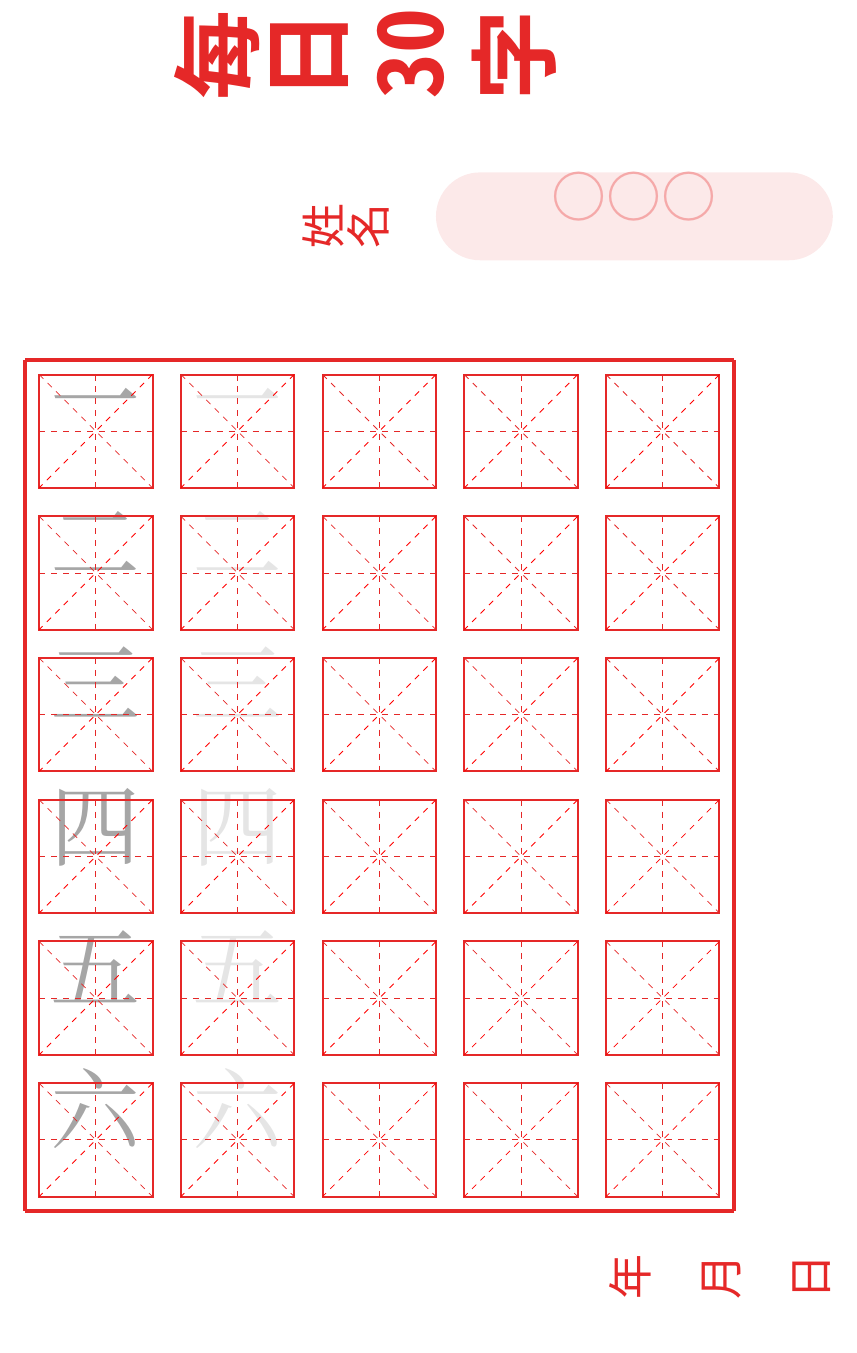
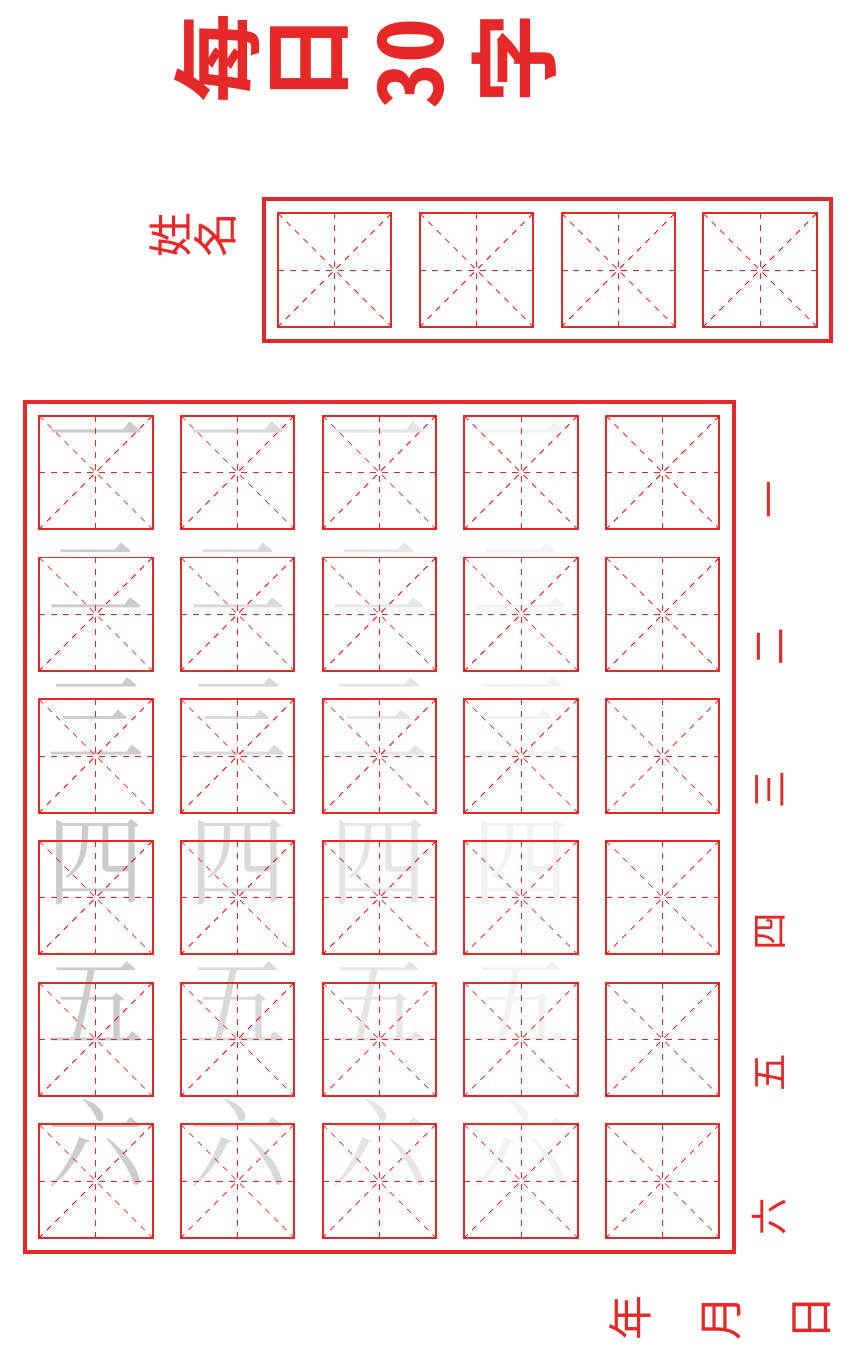
Before and after one commit to mollen/meiri, a LaTeX document (30zi.tex): part of the page, cut so that both start at the same text. Compiled offline with XeLaTeX; a missing font is replaced by an installed copy or a similar font.

Commit message:
Update 30zi design

```diff
--- a/30zi.tex
+++ b/30zi.tex
@@ -9,9 +9,9 @@
 \usepackage{fontspec}
 \setCJKmainfont[Scale=2.5,Script=CJK,RawFeature=vertical,CJKShape=Expert,Vertical=Alternates]{Noto Sans Mono CJK KR}
 \setmainfont[Scale=2.5]{Noto Sans Mono CJK KR}
-\newCJKfontfamily{\zifont}{LXGW WenKai}[Scale=5,Script=CJK,RawFeature=vertical,CJKShape=Expert,Vertical=Alternates]
+\newCJKfontfamily{\zifont}{LXGW WenKai}[Scale=5.5,Script=CJK,RawFeature=vertical,CJKShape=Expert,Vertical=Alternates]
 
-\def\CJKmovesymbol#1{\raise.77em\hbox{#1}}
+\def\CJKmovesymbol#1{\raise.84em\hbox{#1}}
 \def\CJKmove{\let\CJKsymbol\CJKmovesymbol
     \let\CJKpunctsymbol\CJKmovesymbol}
 
@@ -35,35 +62,21 @@
 
     \vspace{0.8cm}
 
-    \small \hfill 姓名\quad\begin{tikzpicture}
-        \node (X) [rounded rectangle, draw=none, fill=myred!10, minimum width=7cm, minimum height=1.5cm, inner sep=0pt] {\color{myred!40}\CJKfamily{zifont}\tiny 〇〇〇};
+    \small \hfill \begin{tikzpicture}[scale=2.5]
+        \node at (-1, 0.25) {姓名};
+        \rectanglepath{0,0}{m}{gray!20}{\phantom{名}}
+        \rectanglepath{1,0}{m}{gray!20}{\phantom{名}}
+        \rectanglepath{2,0}{m}{gray!20}{\phantom{名}}
+        \rectanglepath{3,0}{m}{gray!20}{\phantom{名}}
+        \draw[myred, line width=2pt] (-0.5,-0.5) coordinate (bl)
+-- (3.5,-0.5) coordinate (br) -- (3.5,-0.5) coordinate (br)
+-- (3.5,0.5) coordinate (tr) -- (-0.5,0.5) coordinate (tl)
+-- (-0.5,0.5) coordinate (tl) -- cycle;
     \end{tikzpicture}
 
     \vfill
 
     \begin{tikzpicture}[scale=2.5]
-        \newcommand\rectanglepath[5][]{%
-            \scope[shift={(#2)},#1]%
-            \scope[overlay]
-            \node[font={\CJKfamily{zifont}\color{#4}}] at (0,0) {#5\rlap{\phantom{字}}};
-            \endscope
-            \draw[myred, line width=1pt] (-0.4,-0.4) rectangle ++(0.8,0.8);
-            \draw[myred, dashed] (-0.4,0.4) coordinate (#3-tl)
-            -- (0.4,-0.4) coordinate (#3-br);
-            \draw[red, dashed] (0.4,0.4) coordinate (#3-tr)
-            -- (-0.4,-0.4) coordinate (#3-bl);
-            \draw[myred, dashed] (0,0.4) coordinate (#3-t)
--- (0,-0.4) coordinate (#3-b);
-            \draw[myred, dashed] (-0.4,0) coordinate (#3-l)
--- (0.4,0) coordinate (#3-r);
-            \endscope}
-        \newcommand{\rad}[2]{
-        \rectanglepath{0,-#1}{A}{gray!70}{#2}
-        \rectanglepath{1,-#1}{B}{gray!20}{#2}
-        \rectanglepath{2,-#1}{C}{gray!0}{#2}
-        \rectanglepath{3,-#1}{D}{gray!0}{#2}
-        \rectanglepath{4,-#1}{E}{gray!0}{#2}
-    }
 \rad{0}{一}
 \rad{1}{二}
 \rad{2}{三}
@@ -71,13 +84,9 @@
 \rad{4}{五}
 \rad{5}{六}
 \draw[myred, line width=2pt] (-0.5,-5.5) coordinate (bl)
--- (4.5,-5.5) coordinate (br);
-\draw[myred, line width=2pt] (4.5,-5.5) coordinate (br)
--- (4.5,0.5) coordinate (tr);
-\draw[myred, line width=2pt] (4.5,0.5) coordinate (tr)
--- (-0.5,0.5) coordinate (tl);
-\draw[myred, line width=2pt] (-0.5,0.5) coordinate (tl)
--- (-0.5,-5.5) coordinate (bl);
+-- (4.5,-5.5) coordinate (br) -- (4.5,-5.5) coordinate (br)
+-- (4.5,0.5) coordinate (tr)  -- (-0.5,0.5) coordinate (tl)
+-- (-0.5,0.5) coordinate (tl) -- cycle;
    \end{tikzpicture}
 
 \bigskip
```
Also changed, not shown: 30zi.tex (27 more changed lines), 1 other file.
